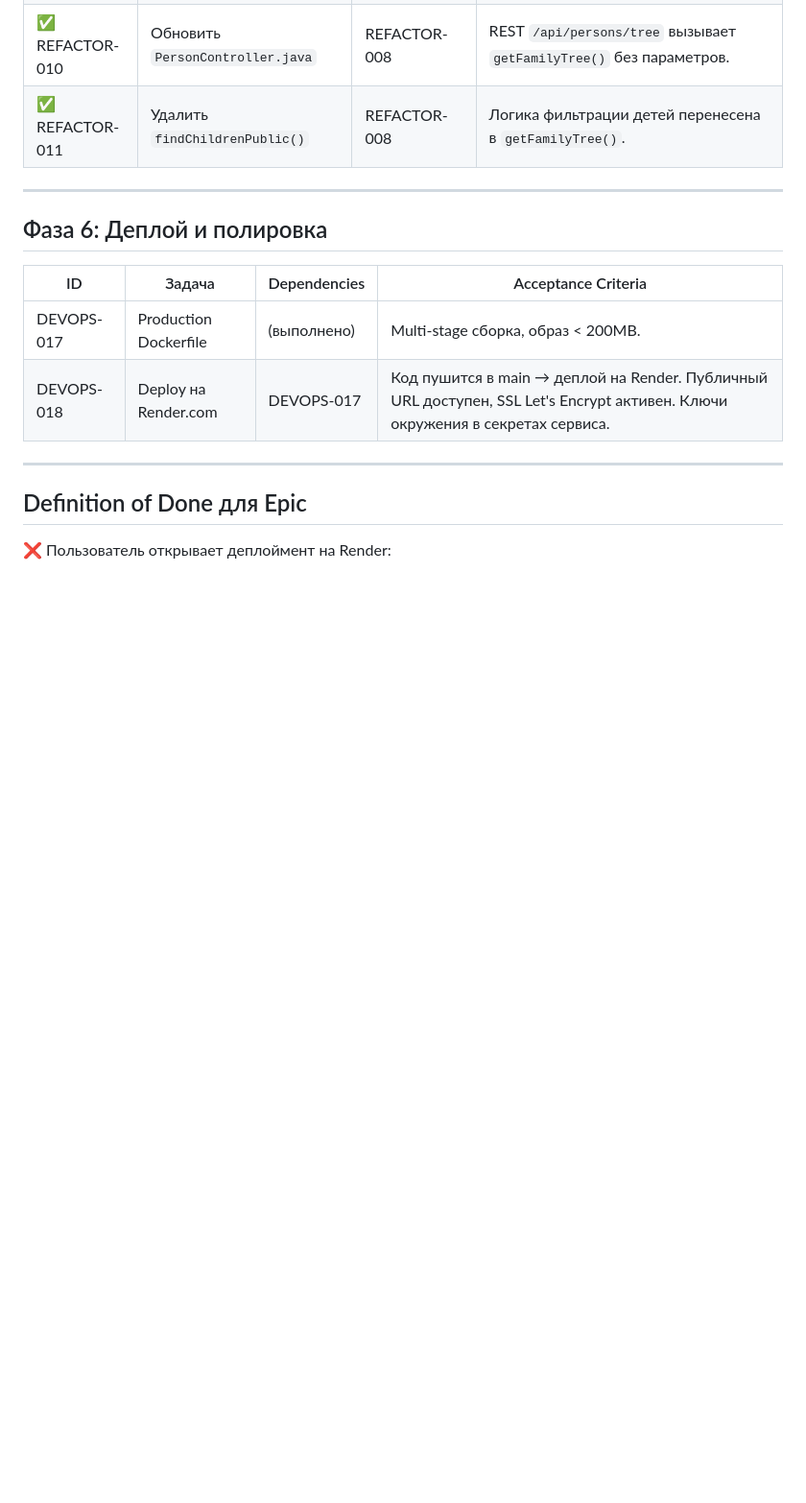
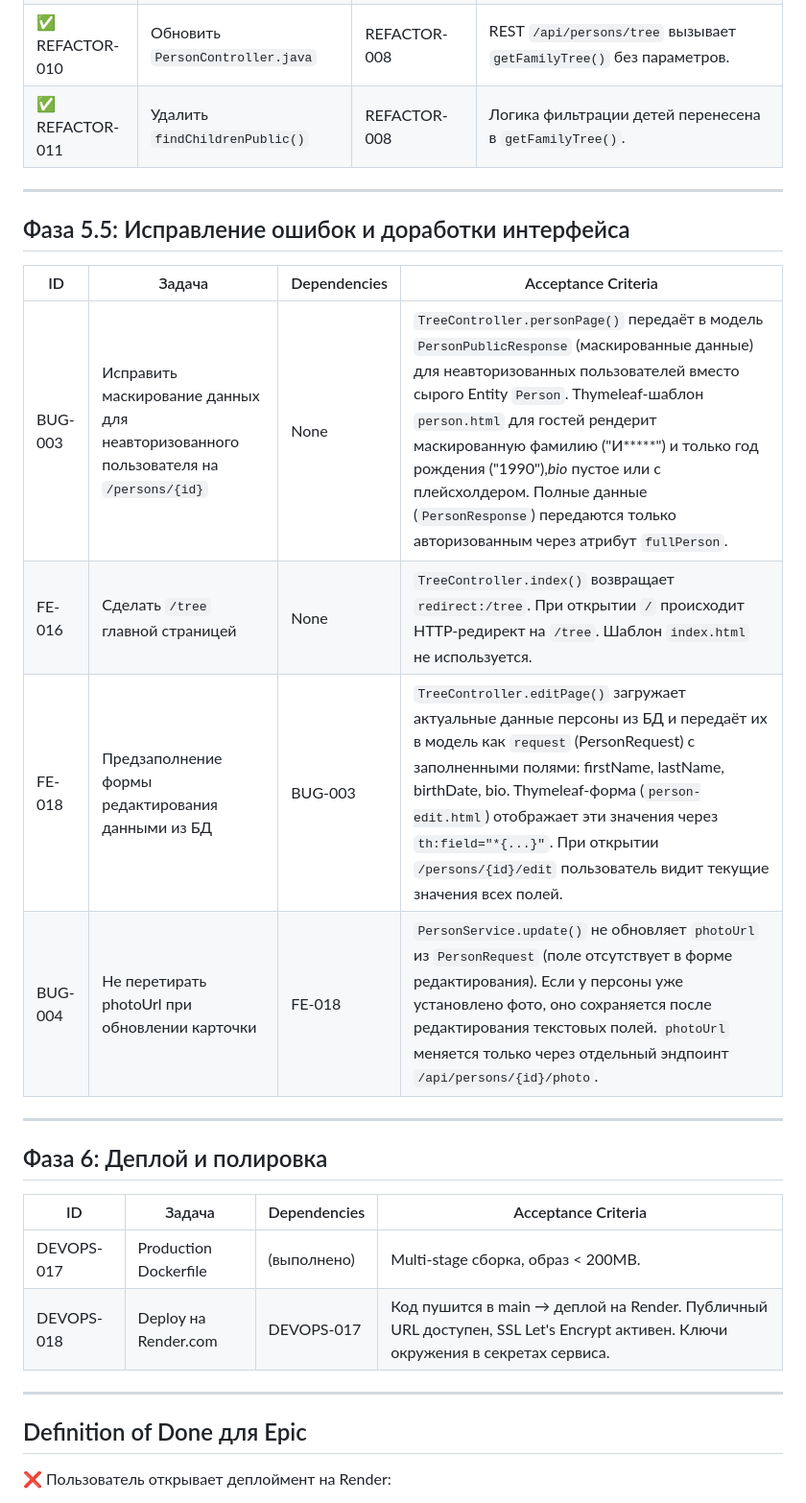
Before and after one commit to akolyaev/family-tree, a Markdown page: PLAN.md, the part around the change. Shown at 96% size. Rendered like a GitHub page; blank space fills up the shorter version.

Commit message:
Phase 5.5 - create plan

```diff
--- a/PLAN.md
+++ b/PLAN.md
@@ -124,6 +124,18 @@
 
 ---
 
+## Фаза 5.5: Исправление ошибок и доработки интерфейса
+
+| ID      | Задача                                                                                   | Dependencies | Acceptance Criteria                                                                                                                                                                                                                                                                                  |
+|---------|------------------------------------------------------------------------------------------|--------------|------------------------------------------------------------------------------------------------------------------------------------------------------------------------------------------------------------------------------------------------------------------------------------------------------|
+| BUG-003 | Исправить маскирование данных для неавторизованного пользователя на `/persons/{id}`       | None         | `TreeController.personPage()` передаёт в модель `PersonPublicResponse` (маскированные данные) для неавторизованных пользователей вместо сырого Entity `Person`. Thymeleaf-шаблон `person.html` для гостей рендерит маскированную фамилию ("И*****") и только год рождения ("1990"),_bio_ пустое или с плейсхолдером. Полные данные (`PersonResponse`) передаются только авторизованным через атрибут `fullPerson`. |
+| FE-016  | Сделать `/tree` главной страницей                                                        | None         | `TreeController.index()` возвращает `redirect:/tree`. При открытии `/` происходит HTTP-редирект на `/tree`. Шаблон `index.html` не используется.                                                                                                                                                    |
+| FE-018  | Предзаполнение формы редактирования данными из БД                                        | BUG-003      | `TreeController.editPage()` загружает актуальные данные персоны из БД и передаёт их в модель как `request` (PersonRequest) с заполненными полями: firstName, lastName, birthDate, bio. Thymeleaf-форма (`person-edit.html`) отображает эти значения через `th:field="*{...}"`. При открытии `/persons/{id}/edit` пользователь видит текущие значения всех полей. |
+| BUG-004 | Не перетирать photoUrl при обновлении карточки                                           | FE-018       | `PersonService.update()` не обновляет `photoUrl` из `PersonRequest` (поле отсутствует в форме редактирования). Если у персоны уже установлено фото, оно сохраняется после редактирования текстовых полей. `photoUrl` меняется только через отдельный эндпоинт `/api/persons/{id}/photo`. |
+
+---
+
+
 ## Фаза 6: Деплой и полировка
 
 | ID | Задача | Dependencies | Acceptance Criteria |
```
